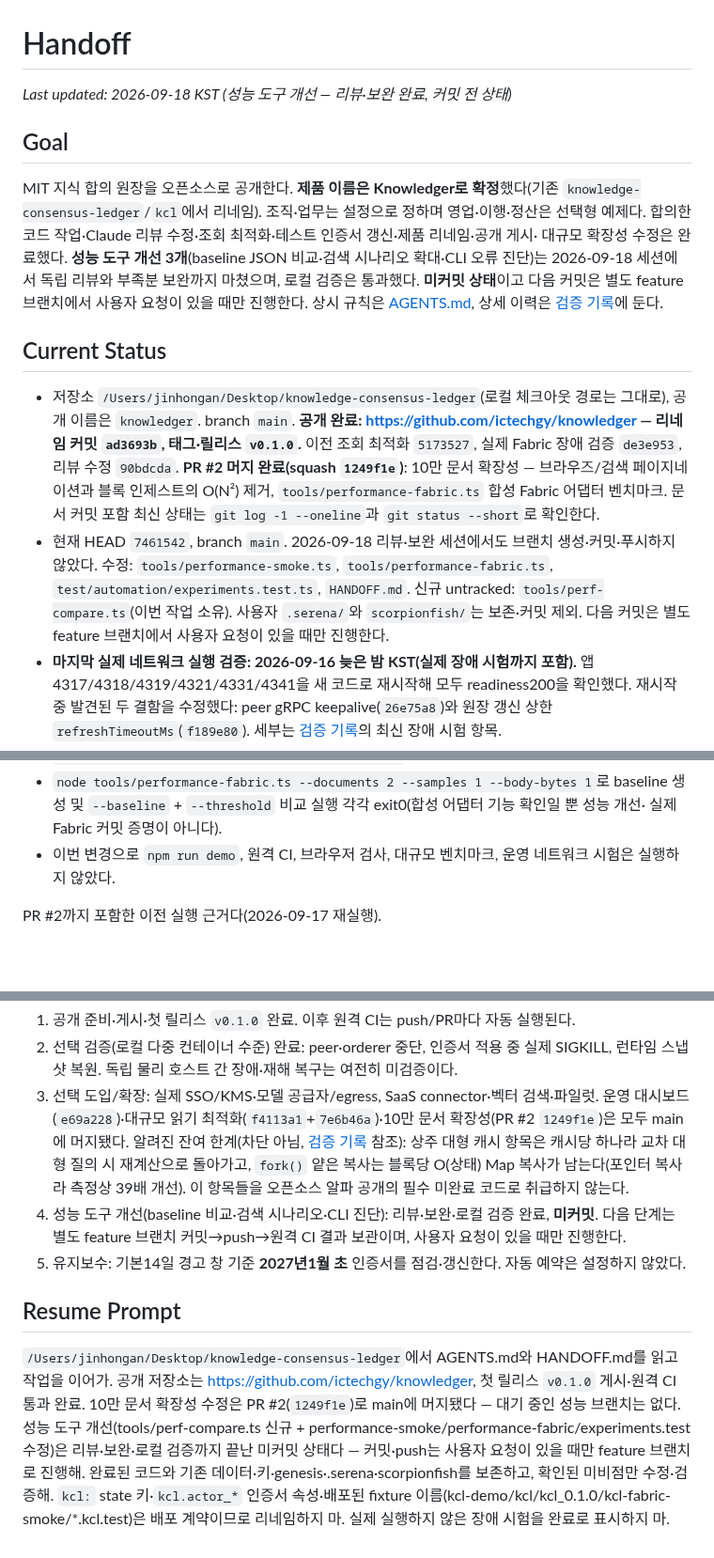
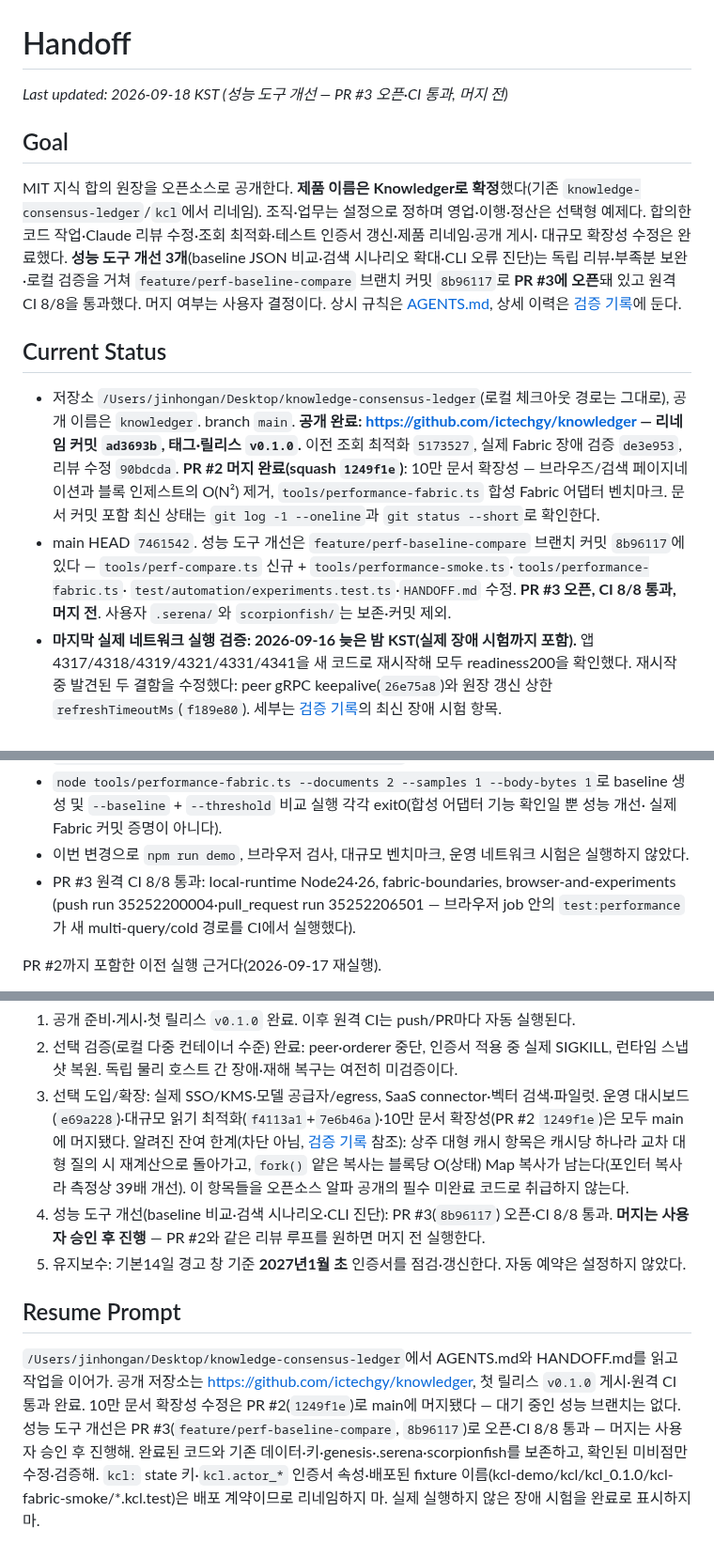
Before and after one commit to ictechgy/knowledger, a Markdown page: HANDOFF.md, 3 parts joined by grey strips. Shown at 94% size. Rendered like a GitHub page; blank space fills up the shorter version.

Commit message:
docs: 성능 도구 PR #3 오픈·CI 통과 상태를 handoff에 반영
Generated with [Devin](https://devin.ai)

Co-Authored-By: Devin <158243242+devin-ai-integration[bot]@users.noreply.github.com>

```diff
--- a/HANDOFF.md
+++ b/HANDOFF.md
@@ -1,6 +1,6 @@
 # Handoff
 
-_Last updated: 2026-09-18 KST (성능 도구 개선 — 리뷰·보완 완료, 커밋 전 상태)_
+_Last updated: 2026-09-18 KST (성능 도구 개선 — PR #3 오픈·CI 통과, 머지 전)_
 
 ## Goal
 
@@ -8,8 +8,8 @@ MIT 지식 합의 원장을 오픈소스로 공개한다. **제품 이름은 Kno
 조직·업무는 설정으로 정하며 영업·이행·정산은 선택형 예제다.
 합의한 코드 작업·Claude 리뷰 수정·조회 최적화·테스트 인증서 갱신·제품 리네임·공개 게시·
 대규모 확장성 수정은 완료했다. **성능 도구 개선 3개**(baseline JSON 비교·검색 시나리오 확대·CLI 오류 진단)는
-2026-09-18 세션에서 독립 리뷰와 부족분 보완까지 마쳤으며, 로컬 검증은 통과했다. **미커밋 상태**이고
-다음 커밋은 별도 feature 브랜치에서 사용자 요청이 있을 때만 진행한다.
+독립 리뷰·부족분 보완·로컬 검증을 거쳐 `feature/perf-baseline-compare` 브랜치 커밋 `8b96117`로
+**PR #3에 오픈**돼 있고 원격 CI 8/8을 통과했다. 머지 여부는 사용자 결정이다.
 상시 규칙은 [AGENTS.md](AGENTS.md), 상세 이력은 [검증 기록](docs/VALIDATION.md)에 둔다.
 
 ## Current Status
@@ -20,10 +20,10 @@ MIT 지식 합의 원장을 오픈소스로 공개한다. **제품 이름은 Kno
   **PR #2 머지 완료(squash `1249f1e`)**: 10만 문서 확장성 — 브라우즈/검색 페이지네이션과
   블록 인제스트의 O(N²) 제거, `tools/performance-fabric.ts` 합성 Fabric 어댑터 벤치마크.
   문서 커밋 포함 최신 상태는 `git log -1 --oneline`과 `git status --short`로 확인한다.
-- 현재 HEAD `7461542`, branch `main`. 2026-09-18 리뷰·보완 세션에서도 브랜치 생성·커밋·푸시하지 않았다.
-  수정: `tools/performance-smoke.ts`, `tools/performance-fabric.ts`, `test/automation/experiments.test.ts`, `HANDOFF.md`.
-  신규 untracked: `tools/perf-compare.ts`(이번 작업 소유). 사용자 `.serena/`와 `scorpionfish/`는 보존·커밋 제외.
-  다음 커밋은 별도 feature 브랜치에서 사용자 요청이 있을 때만 진행한다.
+- main HEAD `7461542`. 성능 도구 개선은 `feature/perf-baseline-compare` 브랜치 커밋 `8b96117`에 있다 —
+  `tools/perf-compare.ts` 신규 + `tools/performance-smoke.ts`·`tools/performance-fabric.ts`·
+  `test/automation/experiments.test.ts`·`HANDOFF.md` 수정. **PR #3 오픈, CI 8/8 통과, 머지 전**.
+  사용자 `.serena/`와 `scorpionfish/`는 보존·커밋 제외.
 - **마지막 실제 네트워크 실행 검증: 2026-09-16 늦은 밤 KST(실제 장애 시험까지 포함).**
   앱4317/4318/4319/4321/4331/4341을 새 코드로 재시작해 모두 readiness200을 확인했다.
   재시작 중 발견된 두 결함을 수정했다: peer gRPC keepalive(`26e75a8`)와 원장 갱신 상한
@@ -109,7 +109,10 @@ MIT 지식 합의 원장을 오픈소스로 공개한다. **제품 이름은 Kno
 - `node tools/performance-fabric.ts --documents 2 --samples 1 --body-bytes 1`로 baseline 생성 및
   `--baseline` + `--threshold` 비교 실행 각각 exit0(합성 어댑터 기능 확인일 뿐 성능 개선·
   실제 Fabric 커밋 증명이 아니다).
-- 이번 변경으로 `npm run demo`, 원격 CI, 브라우저 검사, 대규모 벤치마크, 운영 네트워크 시험은 실행하지 않았다.
+- 이번 변경으로 `npm run demo`, 브라우저 검사, 대규모 벤치마크, 운영 네트워크 시험은 실행하지 않았다.
+- PR #3 원격 CI 8/8 통과: local-runtime Node24·26, fabric-boundaries, browser-and-experiments
+  (push run 35252200004·pull_request run 35252206501 — 브라우저 job 안의 `test:performance`가
+  새 multi-query/cold 경로를 CI에서 실행했다).
 
 PR #2까지 포함한 이전 실행 근거다(2026-09-17 재실행).
 
@@ -180,8 +183,8 @@ python3 -B tools/check_docs.py
    캐시당 하나라 교차 대형 질의 시 재계산으로 돌아가고, `fork()` 얕은 복사는 블록당
    O(상태) Map 복사가 남는다(포인터 복사라 측정상 39배 개선).
    이 항목들을 오픈소스 알파 공개의 필수 미완료 코드로 취급하지 않는다.
-4. 성능 도구 개선(baseline 비교·검색 시나리오·CLI 진단): 리뷰·보완·로컬 검증 완료, **미커밋**.
-   다음 단계는 별도 feature 브랜치 커밋→push→원격 CI 결과 보관이며, 사용자 요청이 있을 때만 진행한다.
+4. 성능 도구 개선(baseline 비교·검색 시나리오·CLI 진단): PR #3(`8b96117`) 오픈·CI 8/8 통과.
+   **머지는 사용자 승인 후 진행** — PR #2와 같은 리뷰 루프를 원하면 머지 전 실행한다.
 5. 유지보수: 기본14일 경고 창 기준 **2027년1월 초** 인증서를 점검·갱신한다. 자동 예약은 설정하지 않았다.
 
 ## Resume Prompt
@@ -189,8 +192,7 @@ python3 -B tools/check_docs.py
 `/Users/jinhongan/Desktop/knowledge-consensus-ledger`에서 AGENTS.md와 HANDOFF.md를 읽고 작업을 이어가.
 공개 저장소는 https://github.com/ictechgy/knowledger, 첫 릴리스 `v0.1.0` 게시·원격 CI 통과 완료.
 10만 문서 확장성 수정은 PR #2(`1249f1e`)로 main에 머지됐다 — 대기 중인 성능 브랜치는 없다.
-성능 도구 개선(tools/perf-compare.ts 신규 + performance-smoke/performance-fabric/experiments.test 수정)은
-리뷰·보완·로컬 검증까지 끝난 미커밋 상태다 — 커밋·push는 사용자 요청이 있을 때만 feature 브랜치로 진행해.
+성능 도구 개선은 PR #3(`feature/perf-baseline-compare`, `8b96117`)로 오픈·CI 8/8 통과 — 머지는 사용자 승인 후 진행해.
 완료된 코드와 기존 데이터·키·genesis·.serena·scorpionfish를 보존하고, 확인된 미비점만 수정·검증해.
 `kcl:` state 키·`kcl.actor_*` 인증서 속성·배포된 fixture 이름(kcl-demo/kcl/kcl_0.1.0/kcl-fabric-smoke/*.kcl.test)은 배포 계약이므로 리네임하지 마.
 실제 실행하지 않은 장애 시험을 완료로 표시하지 마.
```
